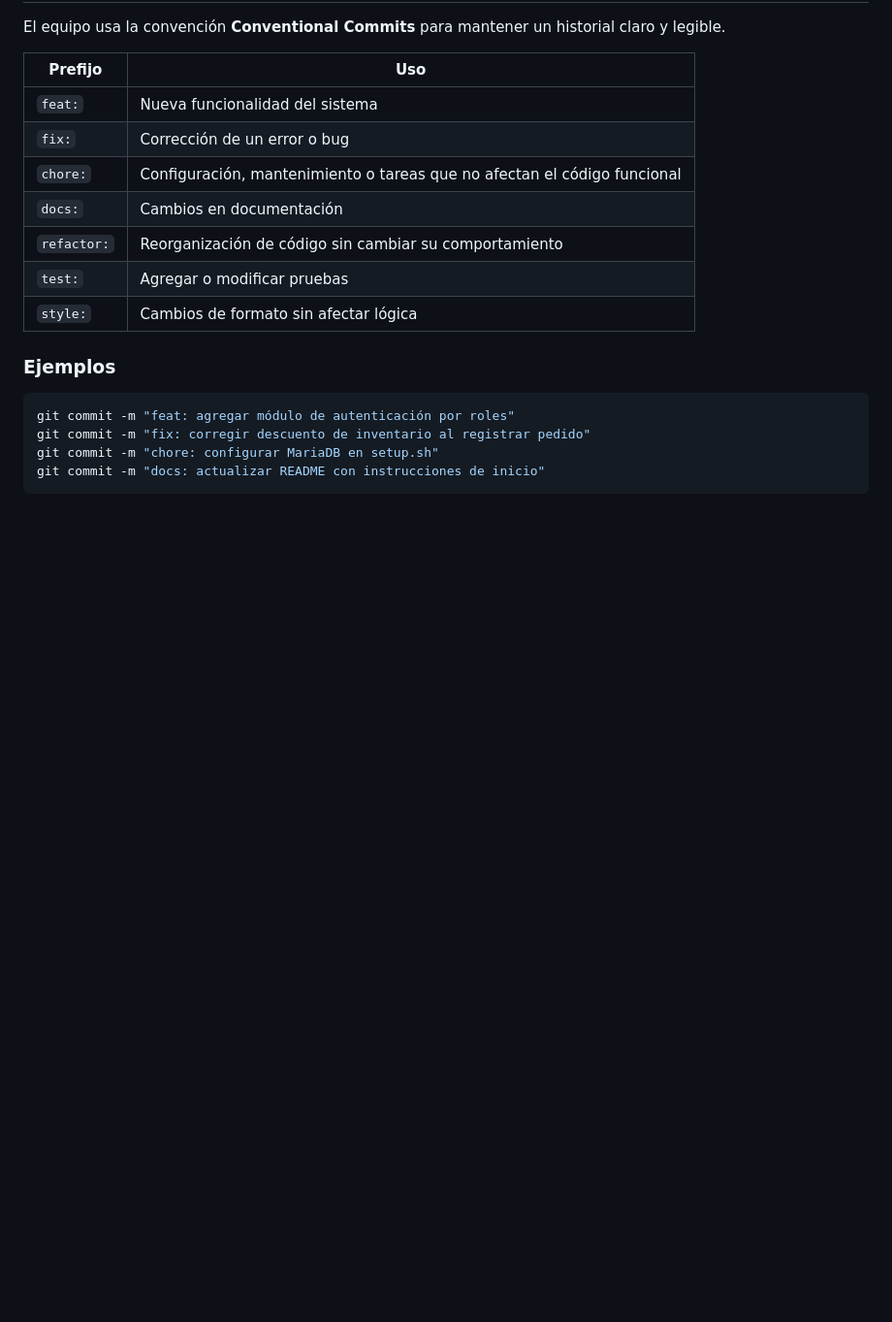
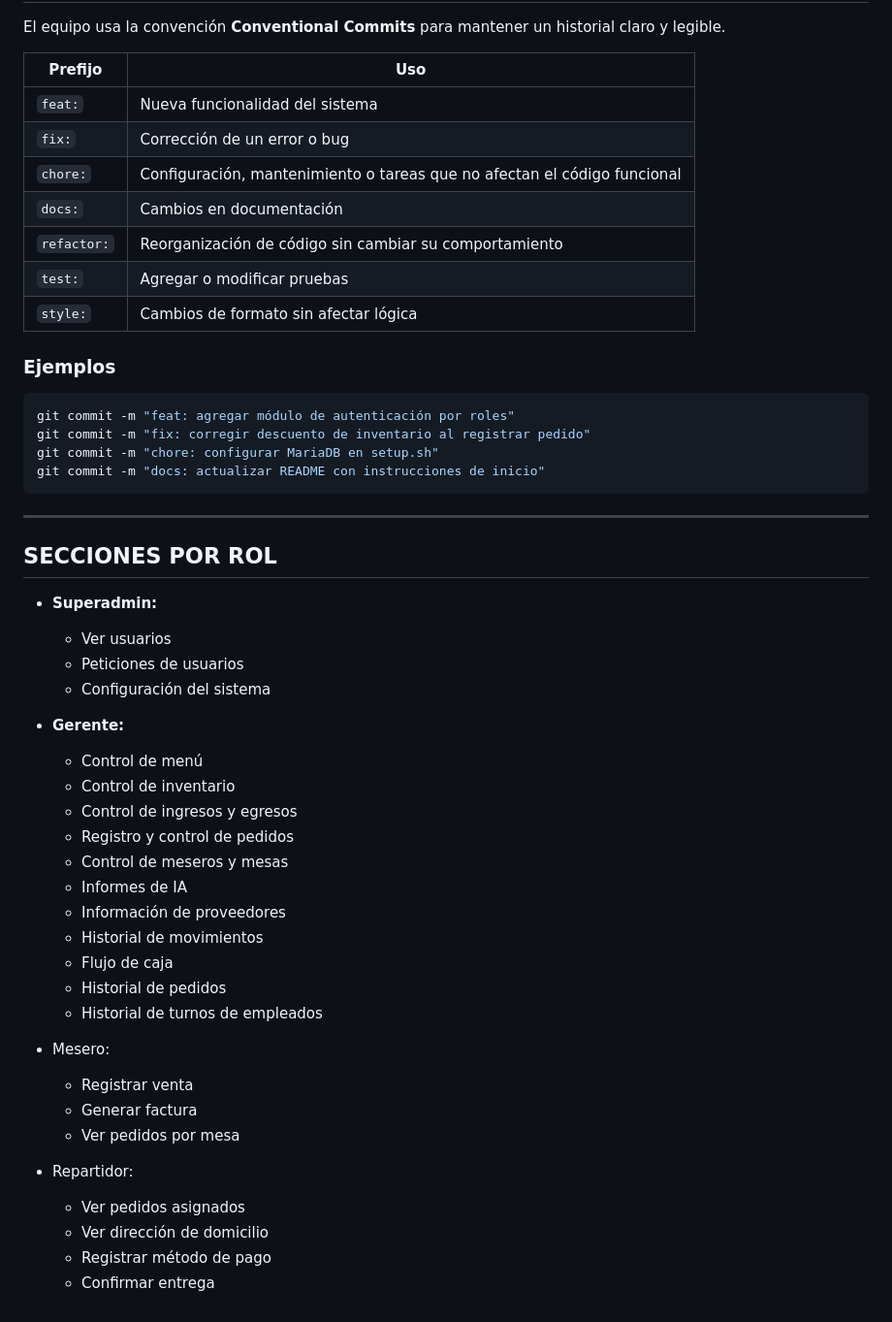
Before and after one commit to Cesar10007/Proyecto-Remisoft, a Markdown page: README.md, the part around the change. Shown at 97% size. Rendered like a GitHub page; blank space fills up the shorter version.

Commit message:
docs: Se agrego info de secciones por roles

````diff
--- a/README.md
+++ b/README.md
@@ -266,3 +266,38 @@ git commit -m "fix: corregir descuento de inventario al registrar pedido"
 git commit -m "chore: configurar MariaDB en setup.sh"
 git commit -m "docs: actualizar README con instrucciones de inicio"
 ```
+---
+## SECCIONES POR ROL
+
+- **Superadmin:**
+
+  - Ver usuarios
+  - Peticiones de usuarios
+  - Configuración del sistema
+
+- **Gerente:**
+
+  - Control de menú
+  - Control de inventario
+  - Control de ingresos y egresos
+  - Registro y control de pedidos
+  - Control de meseros y mesas
+  - Informes de IA
+  - Información de proveedores
+  - Historial de movimientos
+  - Flujo de caja
+  - Historial de pedidos
+  - Historial de turnos de empleados
+
+- Mesero:
+
+  - Registrar venta
+  - Generar factura
+  - Ver pedidos por mesa
+
+- Repartidor:
+
+  - Ver pedidos asignados
+  - Ver dirección de domicilio
+  - Registrar método de pago
+  - Confirmar entrega
````
